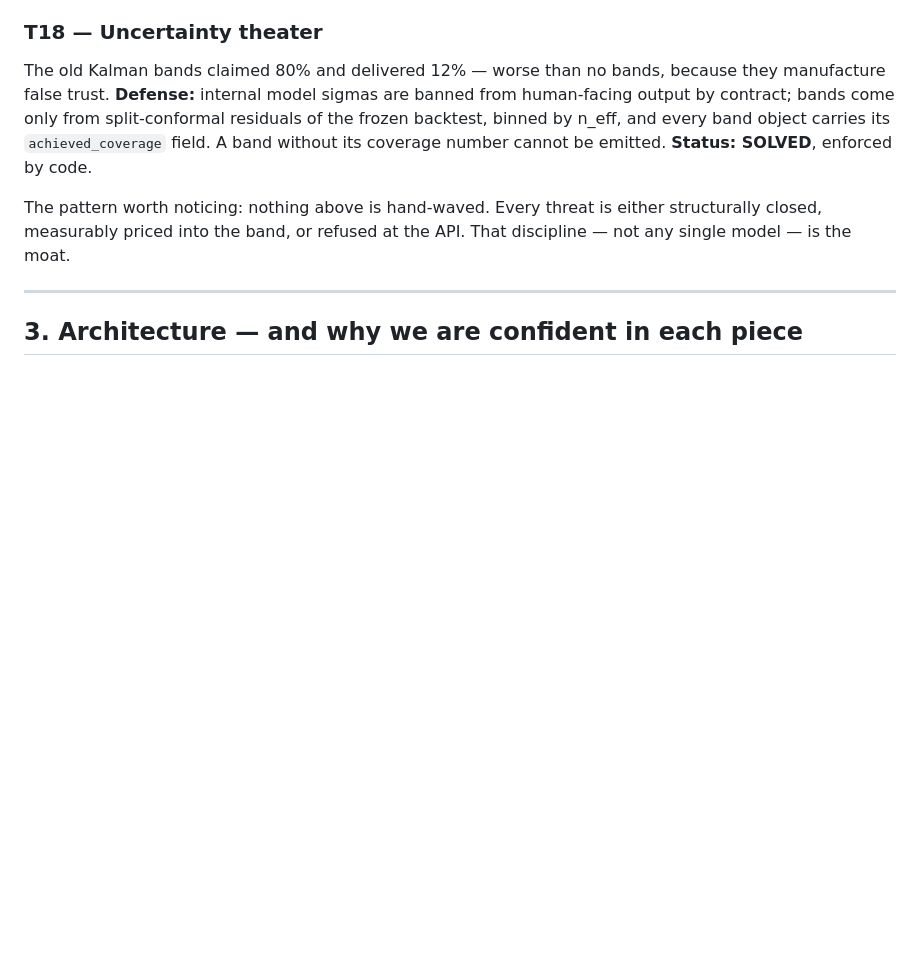
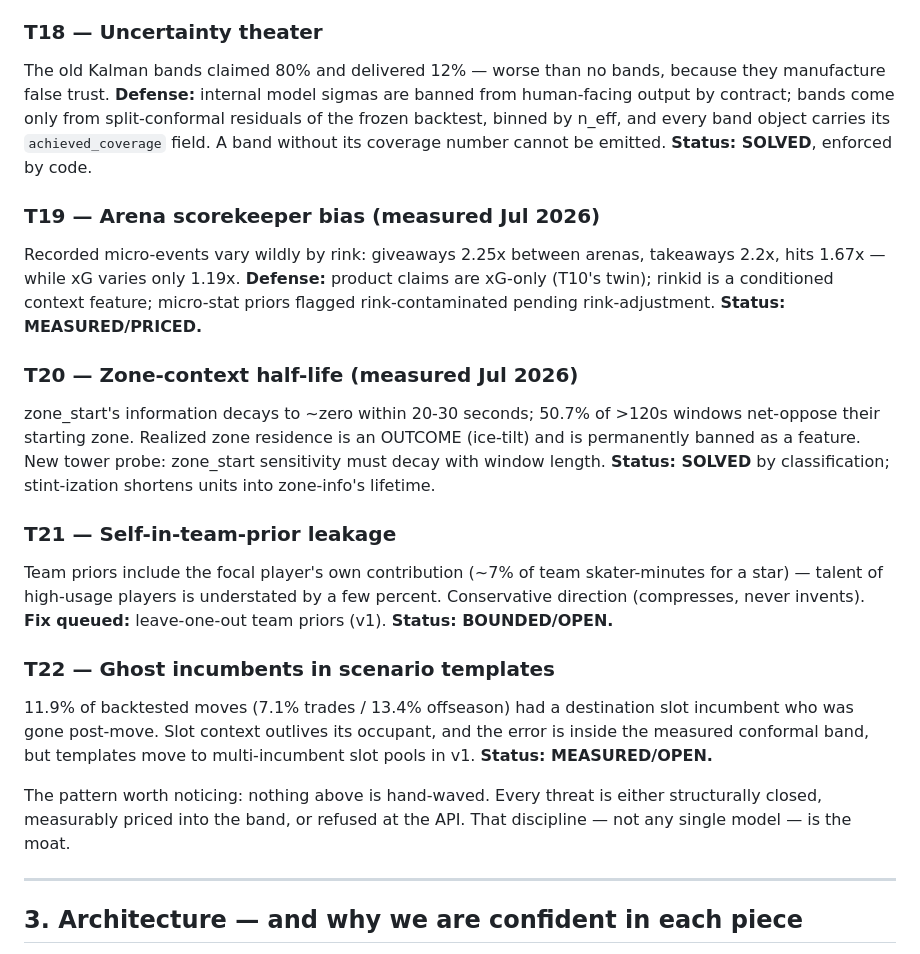
Before and after one commit to OPTBOTdev/OPTBOTSPORTS, a Markdown page: README.md, the part around the change. Rendered like a GitHub page; blank space fills up the shorter version.

Commit message:
audit: four more adversarial threats tested — T19-T22 added to register
- OT 3v3 contamination: CLEARED (builder never emits period>3; 0/6.49M rows)
- T19 arena scorekeeper bias MEASURED: giveaways 2.25x across rinks, hits
  1.67x, xG only 1.19x — micro-stat priors flagged; xG-only claims survive
- T21 self-in-team-prior: stars understated ~7% (conservative); LOO priors queued
- T22 ghost incumbents: 11.9% of moves (13.4% offseason); multi-incumbent
  slot pools queued

Co-Authored-By: Claude Opus 4.8 <noreply@anthropic.com>

```diff
--- a/README.md
+++ b/README.md
@@ -160,6 +160,31 @@ output by contract; bands come only from split-conformal residuals of the frozen
 binned by n_eff, and every band object carries its `achieved_coverage` field. A band without
 its coverage number cannot be emitted. **Status: SOLVED**, enforced by code.
 
+### T19 — Arena scorekeeper bias (measured Jul 2026)
+Recorded micro-events vary wildly by rink: giveaways 2.25x between arenas, takeaways
+2.2x, hits 1.67x — while xG varies only 1.19x. **Defense:** product claims are xG-only
+(T10's twin); rinkid is a conditioned context feature; micro-stat priors flagged
+rink-contaminated pending rink-adjustment. **Status: MEASURED/PRICED.**
+
+### T20 — Zone-context half-life (measured Jul 2026)
+zone_start's information decays to ~zero within 20-30 seconds; 50.7% of >120s windows
+net-oppose their starting zone. Realized zone residence is an OUTCOME (ice-tilt) and is
+permanently banned as a feature. New tower probe: zone_start sensitivity must decay
+with window length. **Status: SOLVED** by classification; stint-ization shortens units
+into zone-info's lifetime.
+
+### T21 — Self-in-team-prior leakage
+Team priors include the focal player's own contribution (~7% of team skater-minutes
+for a star) — talent of high-usage players is understated by a few percent.
+Conservative direction (compresses, never invents). **Fix queued:** leave-one-out team
+priors (v1). **Status: BOUNDED/OPEN.**
+
+### T22 — Ghost incumbents in scenario templates
+11.9% of backtested moves (7.1% trades / 13.4% offseason) had a destination slot
+incumbent who was gone post-move. Slot context outlives its occupant, and the error is
+inside the measured conformal band, but templates move to multi-incumbent slot pools
+in v1. **Status: MEASURED/OPEN.**
+
 The pattern worth noticing: nothing above is hand-waved. Every threat is either structurally
 closed, measurably priced into the band, or refused at the API. That discipline — not any
 single model — is the moat.
```
